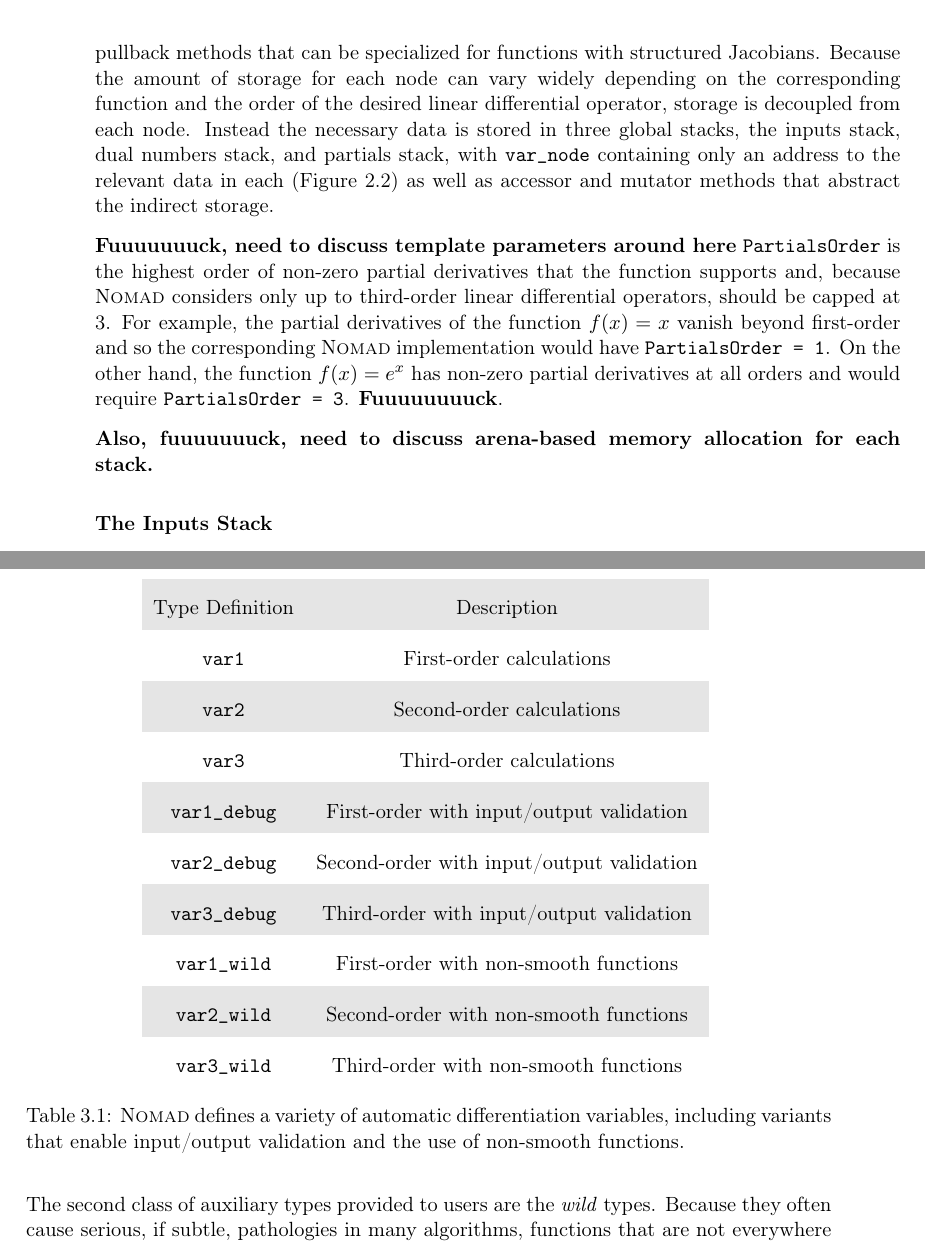
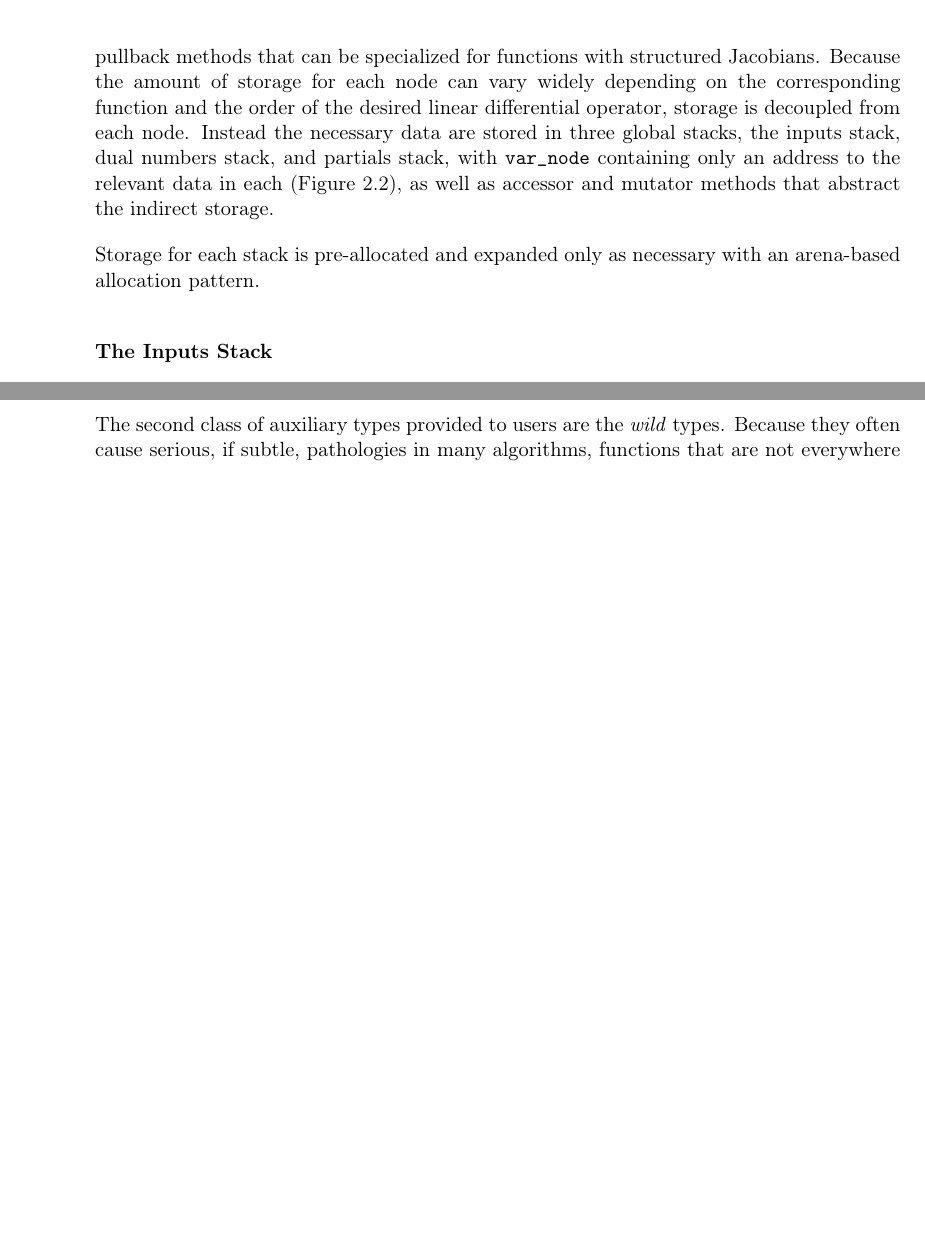
Before and after one commit to stan-dev/nomad, a LaTeX book (manual/nomad_manual.tex, which reads manual/2-implementation.tex, manual/3-using.tex): two parts of pages 26 and 43 of 63 before the commit and two parts of pages 26 and 42 of 63 after it, joined at a grey line, cut so that both start at the same text, the shorter picture padded with empty space. Compiled offline with pdfLaTeX.

Commit message:
Manual edits

```diff
--- a/manual/2-implementation.tex
+++ b/manual/2-implementation.tex
@@ -109,25 +109,14 @@ default pushforward and pullback methods that can be specialized
 for functions with structured Jacobians.  Because the amount of storage for
 each node can vary widely depending on the corresponding function and the
 order of the desired linear differential operator, storage is decoupled from
-each node.  Instead the necessary data is stored in three global stacks, the
+each node.  Instead the necessary data are stored in three global stacks, the
 inputs stack, dual numbers stack, and partials stack, with \verb|var_node|
 containing only an address to the relevant data in each
-(Figure \ref{fig:architecture}) as well as accessor and mutator methods that
+(Figure \ref{fig:architecture}), as well as accessor and mutator methods that
 abstract the indirect storage.
 
-\textbf{Fuuuuuuuck, need to discuss template parameters around here}
-\verb|PartialsOrder| is the highest order of non-zero partial derivatives
-that the function supports and, because \nomad considers only up to
-third-order linear differential operators, should be capped at 3.  For
-example, the partial derivatives of the function $f \! \left( x \right) = x$
-vanish beyond first-order and so the corresponding \nomad
-implementation would have \verb|PartialsOrder = 1|.  On the other
-hand, the function $f \! \left( x \right) = e^{x}$ has non-zero partial
-derivatives at all orders and would require \verb|PartialsOrder = 3|.
-\textbf{Fuuuuuuuuck}.
-
-\textbf{Also, fuuuuuuuck, need to discuss arena-based memory allocation
-for each stack.}
+Storage for each stack is pre-allocated and expanded only as necessary with
+an arena-based allocation pattern.
 
 \begin{figure}
 \setlength{\unitlength}{0.1in}
--- a/manual/3-using.tex
+++ b/manual/3-using.tex
@@ -177,21 +172,3 @@ std::cout << H << std::endl;
 The full list of linear differential operations implanted in \nomad are detailed
 in \ref{sec:differential_operations}.
 
-\begin{table*}[t!]
-	\centering
-	\renewcommand{\arraystretch}{2}
-	\begin{tabular}{cc}
-	\rowcolor[gray]{0.9} Type Definition & Description \\
-	\verb|var1| & First-order calculations \\
-	\rowcolor[gray]{0.9} \verb|var2| & Second-order calculations \\
-	\verb|var3| & Third-order calculations \\
-	\rowcolor[gray]{0.9} \verb|var1_debug| & First-order with input/output validation \\
-	\verb|var2_debug| & Second-order with input/output validation \\
-	\rowcolor[gray]{0.9} \verb|var3_debug| & Third-order with input/output validation  \\
-	\verb|var1_wild| & First-order with non-smooth functions \\
-	\rowcolor[gray]{0.9} \verb|var2_wild| & Second-order with non-smooth functions \\
-	\verb|var3_wild| & Third-order with non-smooth functions \\
-	\end{tabular}
-	\label{tab:quickstart_typedefs}
-	\caption{\nomad defines a variety of automatic differentiation variables, including
-	variants that enable input/output validation and the use of non-smooth functions.}
```
Also changed, not shown: manual/2-implementation.tex (18 more changed lines), manual/3-using.tex (23 more changed lines).
